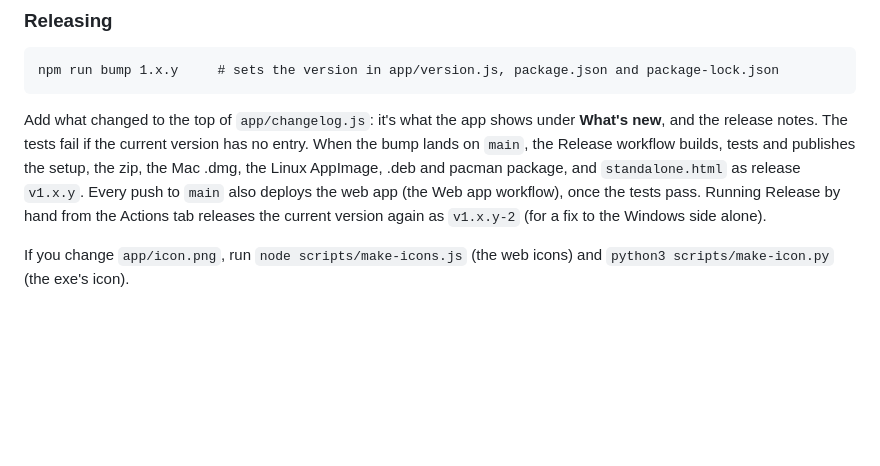
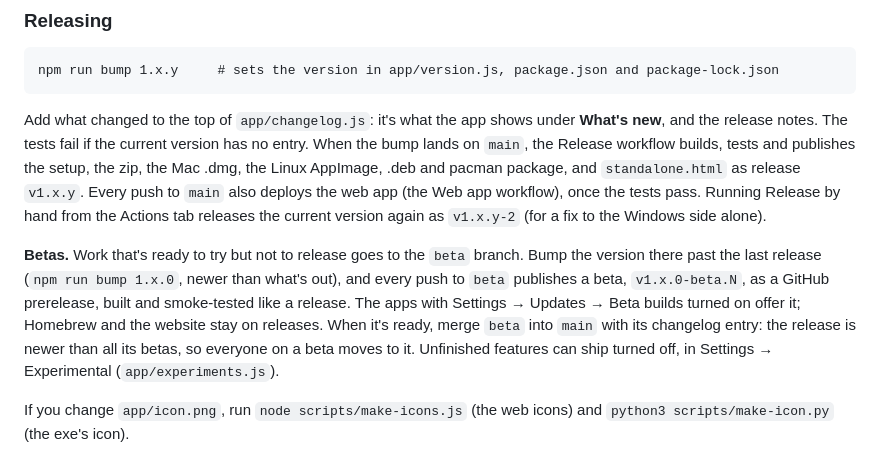
Before and after one commit to xmui/jEditor, a Markdown page: docs/developing.md, the part around the change. GitHub-like rendering; blank space fills up the shorter version.

Commit message:
Docs: how betas are made
Co-Authored-By: Claude Opus 5.5 <noreply@anthropic.com>
Claude-Session: https://claude.ai/code/session_01SBTHYvSnfifTHFvpbQvgYR

```diff
--- a/docs/developing.md
+++ b/docs/developing.md
@@ -69,6 +69,8 @@ npm run bump 1.x.y     # sets the version in app/version.js, package.json and pa
 
 Add what changed to the top of `app/changelog.js`: it's what the app shows under **What's new**, and the release notes. The tests fail if the current version has no entry. When the bump lands on `main`, the Release workflow builds, tests and publishes the setup, the zip, the Mac .dmg, the Linux AppImage, .deb and pacman package, and `standalone.html` as release `v1.x.y`. Every push to `main` also deploys the web app (the Web app workflow), once the tests pass. Running Release by hand from the Actions tab releases the current version again as `v1.x.y-2` (for a fix to the Windows side alone).
 
+**Betas.** Work that's ready to try but not to release goes to the `beta` branch. Bump the version there past the last release (`npm run bump 1.x.0`, newer than what's out), and every push to `beta` publishes a beta, `v1.x.0-beta.N`, as a GitHub prerelease, built and smoke-tested like a release. The apps with Settings → Updates → Beta builds turned on offer it; Homebrew and the website stay on releases. When it's ready, merge `beta` into `main` with its changelog entry: the release is newer than all its betas, so everyone on a beta moves to it. Unfinished features can ship turned off, in Settings → Experimental (`app/experiments.js`).
+
 If you change `app/icon.png`, run `node scripts/make-icons.js` (the web icons) and `python3 scripts/make-icon.py` (the exe's icon).
 
 ### Command line
```
